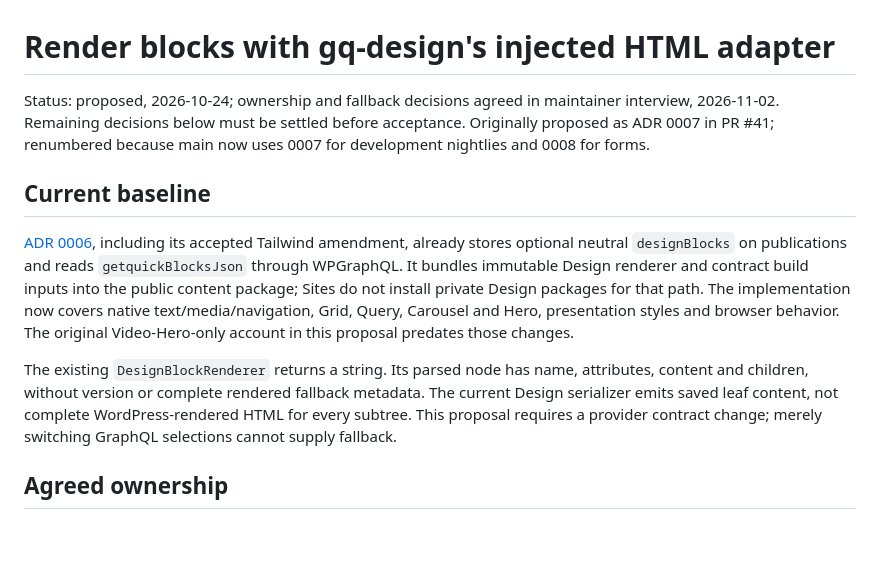
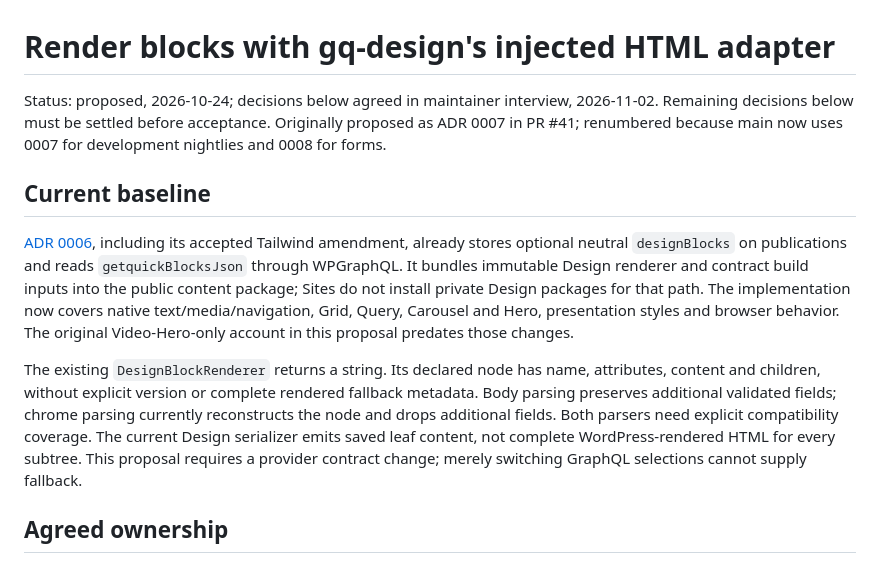
Before and after one commit to Quick-Release/gq-content, a Markdown page: docs/adr/0009-render-gq-design-blocks-with-gq-designs-html-adapter.md, the part around one of its changes. Drawn GitHub-style; blank space fills up the shorter version.

```diff
--- a/docs/adr/0009-render-gq-design-blocks-with-gq-designs-html-adapter.md
+++ b/docs/adr/0009-render-gq-design-blocks-with-gq-designs-html-adapter.md
@@ -1,6 +1,6 @@
 # Render blocks with gq-design's injected HTML adapter
 
-Status: proposed, 2026-10-24; ownership and fallback decisions agreed in
+Status: proposed, 2026-10-24; decisions below agreed in
 maintainer interview, 2026-11-02. Remaining decisions below must be settled
 before acceptance. Originally proposed as ADR 0007 in PR #41; renumbered because
 main now uses 0007 for development nightlies and 0008 for forms.
@@ -16,9 +16,11 @@ The implementation now covers native text/media/navigation, Grid, Query,
 Carousel and Hero, presentation styles and browser behavior. The original
 Video-Hero-only account in this proposal predates those changes.
 
-The existing `DesignBlockRenderer` returns a string. Its parsed node has name,
-attributes, content and children, without version or complete rendered fallback
-metadata. The current Design serializer emits saved leaf content, not complete
+The existing `DesignBlockRenderer` returns a string. Its declared node has
+name, attributes, content and children, without explicit version or complete
+rendered fallback metadata. Body parsing preserves additional validated fields;
+chrome parsing currently reconstructs the node and drops additional fields.
+Both parsers need explicit compatibility coverage. The current Design serializer emits saved leaf content, not complete
 WordPress-rendered HTML for every subtree. This proposal requires a provider
 contract change; merely switching GraphQL selections cannot supply fallback.
 
```
Also changed, not shown: other parts of docs/adr/0009-render-gq-design-blocks-with-gq-designs-html-adapter.md (+59 -16 lines).
